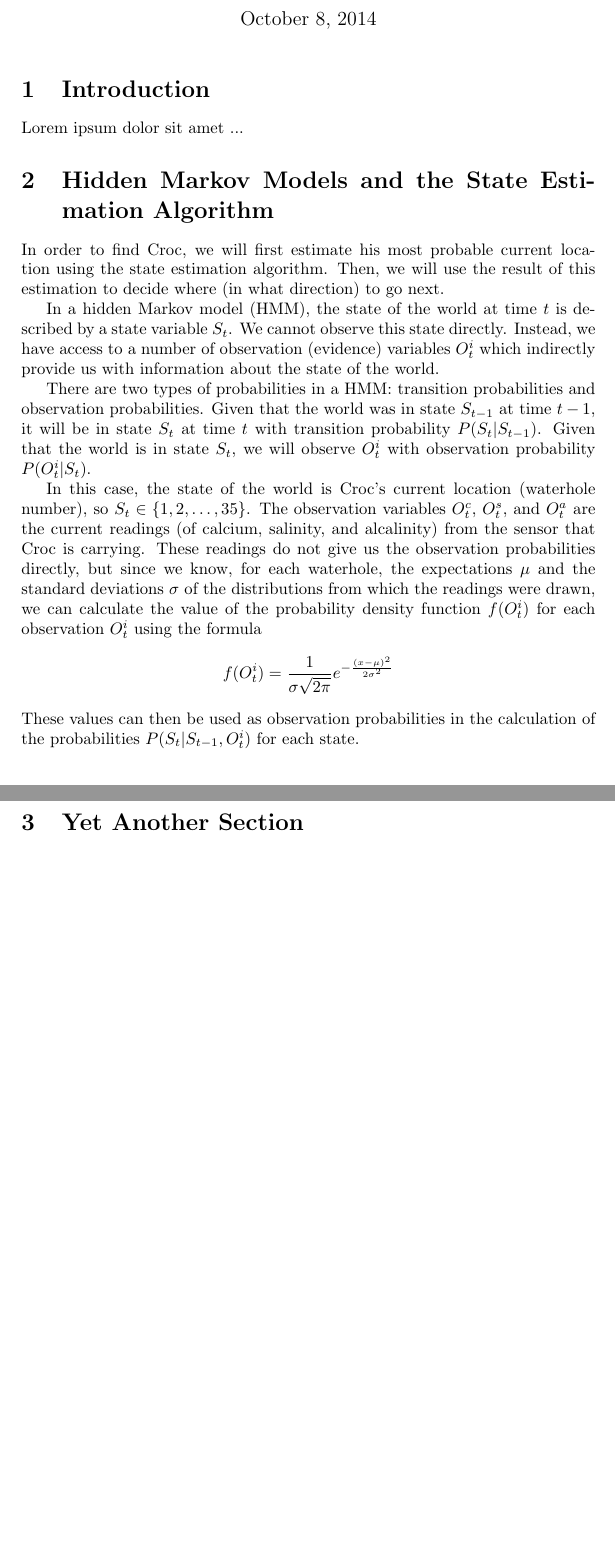
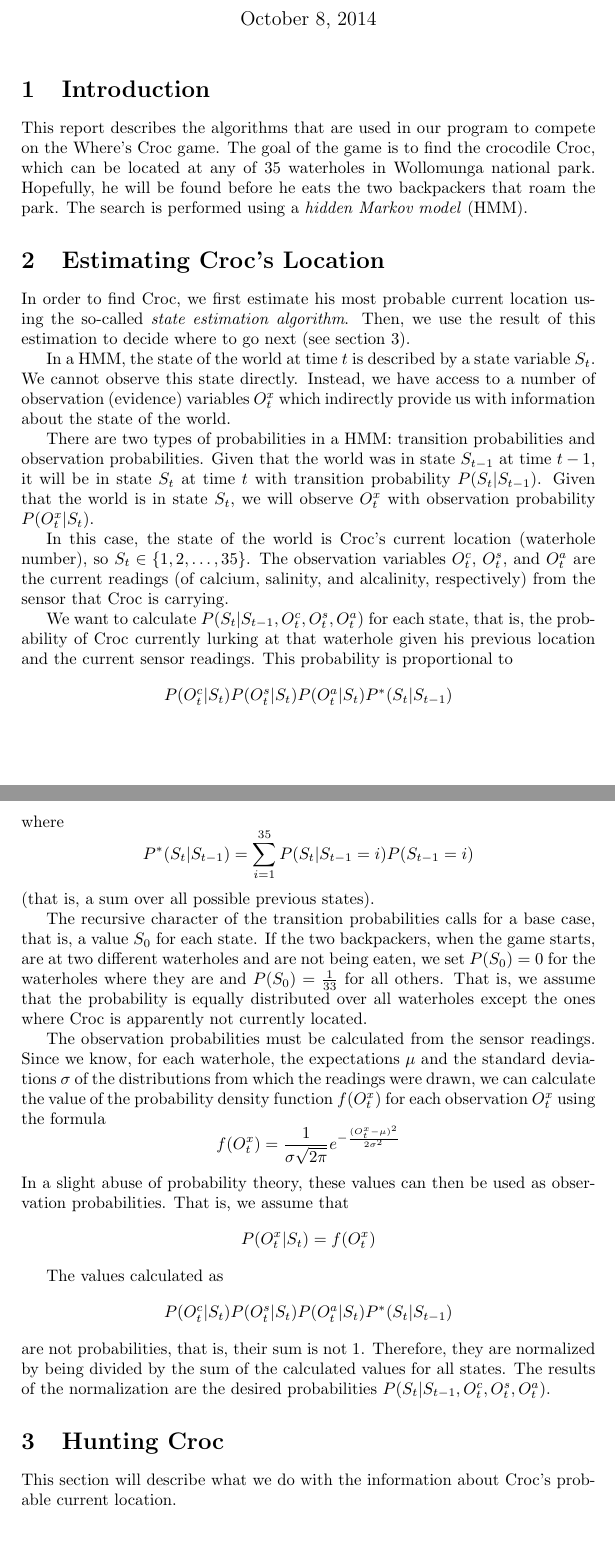
Before and after one commit to martin-kjellin/CrocGame, a LaTeX problem sheet (assignment2-group1.tex): two parts of pages 1 and 2 of 2, joined at a grey line, cut so that both start at the same text. Compiled offline with pdfLaTeX.

Commit message:
Updated report

```diff
--- a/assignment2-group1.tex
+++ b/assignment2-group1.tex
@@ -22,43 +22,84 @@
 
 \section{Introduction}
 
-Lorem ipsum dolor sit amet ...
+This report describes the algorithms that are used in our program to compete
+on the Where's Croc game. The goal of the game is to find the crocodile Croc,
+which can be located at any of 35 waterholes in Wollomunga national
+park. Hopefully, he will be found before he eats the two backpackers that roam
+the park. The search is performed using a \emph{hidden Markov model} (HMM).
 
-\section{Hidden Markov Models and the State Estimation Algorithm}
+\section{Estimating Croc's Location}
 
-In order to find Croc, we will first estimate his most probable current
-location using the state estimation algorithm. Then, we will use the result of
-this estimation to decide where (in what direction) to go next.
+In order to find Croc, we first estimate his most probable current
+location using the so-called \emph{state estimation algorithm}. Then, we use
+the result of this estimation to decide where to go next (see section~\ref{hunt}).
 
-In a hidden Markov model (HMM), the state of the world at time $t$ is described by a
-state variable $S_t$. We cannot observe this state directly. Instead, we have
-access to a number of observation (evidence) variables $O^i_t$ which
-indirectly provide us with information about the state of the world.
+In a HMM, the state of the world at time $t$ is
+described by a state variable $S_t$. We cannot observe this state
+directly. Instead, we have access to a number of observation (evidence)
+variables $O^x_t$ which indirectly provide us with information about the state
+of the world.
 
 There are two types of probabilities in a HMM: transition probabilities and
 observation probabilities. %Check these terms
 Given that the world was in state $S_{t-1}$ at time $t-1$, it
 will be in state $S_t$ at time $t$ with transition probability
 $P(S_t|S_{t-1})$. Given that the world is in state $S_t$, we will observe
-$O^i_t$ with observation probability $P(O^i_t|S_t)$. %Check the formulae
+$O^x_t$ with observation probability $P(O^x_t|S_t)$.
 
-In this case, the state of the world is Croc's current location (waterhole number), so $S_t \in
-\{1, 2, \dots, 35\}$. %check indexing
+In this case, the state of the world is Croc's current location (waterhole
+number), so $S_t \in \{1, 2, \dots, 35\}$. %check indexing
 The observation variables $O^c_t$, $O^s_t$, and $O^a_t$ are the current
-readings (of calcium, salinity, and alcalinity) % check these
-from the sensor that Croc is
-carrying. These readings do not give us the observation probabilities
-directly, but since we know, for each waterhole, the expectations $\mu$ and the
+readings (of calcium, salinity, and alcalinity, respectively) from the sensor
+that Croc is carrying.
+
+We want to calculate $P(S_t|S_{t-1}, O^c_t, O^s_t, O^a_t)$ for each state,
+that is, the probability of Croc currently lurking at that waterhole
+given his previous location and the current sensor readings. This probability
+is proportional to
+\begin{equation*}
+P(O^c_t|S_t)P(O^s_t|S_t)P(O^a_t|S_t)P^*(S_t|S_{t-1})
+\end{equation*}
+where
+\begin{equation*}
+P^*(S_t|S_{t-1}) = \sum\limits_{i=1}^{35} P(S_t|S_{t-1}=i)P(S_{t-1}=i)
+\end{equation*}
+(that is, a sum over all possible previous states).
+
+The recursive character of
+the transition probabilities calls for a base case, that is, a value $S_0$ for
+each state. If the two backpackers, when the game starts, are at two different
+waterholes and are not being eaten, we set $P(S_0) = 0$ for the waterholes
+where they are and $P(S_0) = \frac{1}{33}$ for all others. That is, we assume
+that the probability is equally distributed over all waterholes except the
+ones where Croc is apparently not currently located.
+
+The observation probabilities must be calculated from the sensor
+readings. Since we know, for each waterhole, the expectations $\mu$ and the
 standard deviations $\sigma$ of the distributions from which the readings were
 drawn, we can calculate the value of the probability density function
-$f(O^i_t)$ for each observation $O^i_t$ using the formula
+$f(O^x_t)$ for each observation $O^x_t$ using the formula
 \begin{equation*}
-  f(O^i_t) = \frac{1}{\sigma \sqrt{2 \pi}}e^{-\frac{(x-\mu)^2}{2\sigma ^2}}
+  f(O^x_t) = \frac{1}{\sigma \sqrt{2 \pi}}e^{-\frac{(O^x_t-\mu)^2}{2\sigma ^2}}
 \end{equation*}
-These values can then be used as observation probabilities in the calculation
-of the probabilities $P(S_t|S_{t-1}, O^i_t)$ for each state. % To be
-                                % continued, check ...
+In a slight abuse of probability theory, these values can then be used as
+observation probabilities. That is, we assume that
+\begin{equation*}
+  P(O^x_t|S_t) = f(O^x_t)
+\end{equation*}
 
-\section{Yet Another Section}
+The values calculated as
+\begin{equation*}
+  P(O^c_t|S_t)P(O^s_t|S_t)P(O^a_t|S_t)P^*(S_t|S_{t-1})
+\end{equation*}
+are not probabilities, that is, their sum is not 1. Therefore, they are
+normalized by being divided by the sum of the calculated values for all
+states. The results of the normalization are the desired probabilities $P(S_t|S_{t-1}, O^c_t, O^s_t, O^a_t)$.
+
+\section{Hunting Croc}
+\label{hunt}
+
+This section will describe what we do with the information about Croc's
+probable current location.
 
 \end{document}
```
